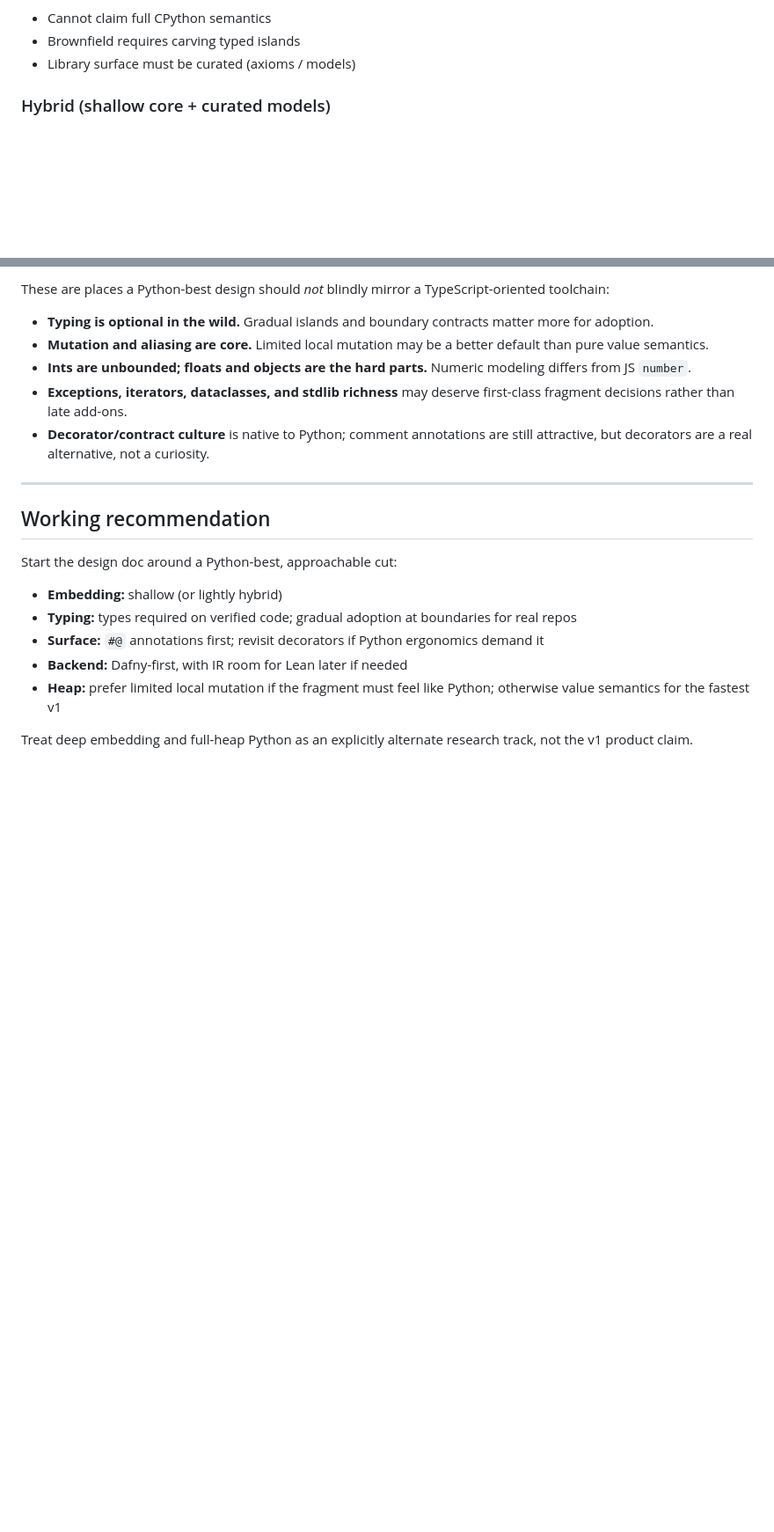
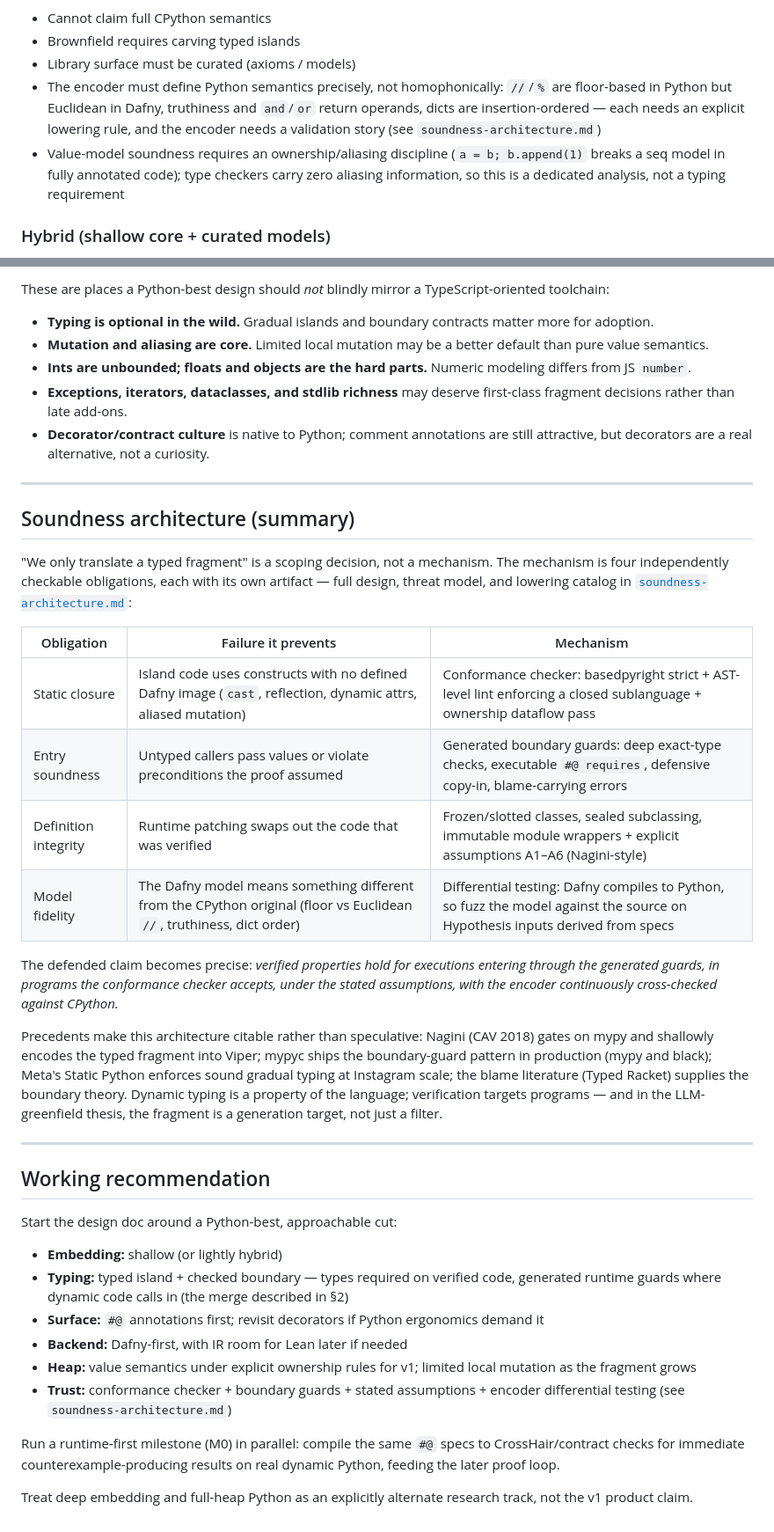
Before and after one commit to astrio-labs/veripy, a Markdown page: approach-tradeoffs.md, 2 parts joined by grey strips. Shown at 88% size. Drawn GitHub-style; blank space fills up the shorter version.

```diff
--- a/approach-tradeoffs.md
+++ b/approach-tradeoffs.md
@@ -43,6 +43,8 @@ Choose a typed Python subset and lower it syntactically into prover constructs (
 - Cannot claim full CPython semantics
 - Brownfield requires carving typed islands
 - Library surface must be curated (axioms / models)
+- The encoder must define Python semantics precisely, not homophonically: `//`/`%` are floor-based in Python but Euclidean in Dafny, truthiness and `and`/`or` return operands, dicts are insertion-ordered — each needs an explicit lowering rule, and the encoder needs a validation story (see `soundness-architecture.md`)
+- Value-model soundness requires an ownership/aliasing discipline (`a = b; b.append(1)` breaks a seq model in fully annotated code); type checkers carry zero aliasing information, so this is a dedicated analysis, not a typing requirement
 
 ### Hybrid (shallow core + curated models)
 
@@ -408,14 +417,34 @@ These are places a Python-best design should *not* blindly mirror a TypeScript-o
 
 ---
 
+## Soundness architecture (summary)
+
+"We only translate a typed fragment" is a scoping decision, not a mechanism. The mechanism is four independently checkable obligations, each with its own artifact — full design, threat model, and lowering catalog in [`soundness-architecture.md`](soundness-architecture.md):
+
+| Obligation | Failure it prevents | Mechanism |
+| --- | --- | --- |
+| Static closure | Island code uses constructs with no defined Dafny image (`cast`, reflection, dynamic attrs, aliased mutation) | Conformance checker: basedpyright strict + AST-level lint enforcing a closed sublanguage + ownership dataflow pass |
+| Entry soundness | Untyped callers pass values or violate preconditions the proof assumed | Generated boundary guards: deep exact-type checks, executable `#@ requires`, defensive copy-in, blame-carrying errors |
+| Definition integrity | Runtime patching swaps out the code that was verified | Frozen/slotted classes, sealed subclassing, immutable module wrappers + explicit assumptions A1–A6 (Nagini-style) |
+| Model fidelity | The Dafny model means something different from the CPython original (floor vs Euclidean `//`, truthiness, dict order) | Differential testing: Dafny compiles to Python, so fuzz the model against the source on Hypothesis inputs derived from specs |
+
+The defended claim becomes precise: *verified properties hold for executions entering through the generated guards, in programs the conformance checker accepts, under the stated assumptions, with the encoder continuously cross-checked against CPython.*
+
+Precedents make this architecture citable rather than speculative: Nagini (CAV 2018) gates on mypy and shallowly encodes the typed fragment into Viper; mypyc ships the boundary-guard pattern in production (mypy and black); Meta's Static Python enforces sound gradual typing at Instagram scale; the blame literature (Typed Racket) supplies the boundary theory. Dynamic typing is a property of the language; verification targets programs — and in the LLM-greenfield thesis, the fragment is a generation target, not just a filter.
+
+---
+
 ## Working recommendation
 
 Start the design doc around a Python-best, approachable cut:
 
 - **Embedding:** shallow (or lightly hybrid)
-- **Typing:** types required on verified code; gradual adoption at boundaries for real repos
+- **Typing:** typed island + checked boundary — types required on verified code, generated runtime guards where dynamic code calls in (the merge described in §2)
 - **Surface:** `#@` annotations first; revisit decorators if Python ergonomics demand it
 - **Backend:** Dafny-first, with IR room for Lean later if needed
-- **Heap:** prefer limited local mutation if the fragment must feel like Python; otherwise value semantics for the fastest v1
+- **Heap:** value semantics under explicit ownership rules for v1; limited local mutation as the fragment grows
+- **Trust:** conformance checker + boundary guards + stated assumptions + encoder differential testing (see `soundness-architecture.md`)
+
+Run a runtime-first milestone (M0) in parallel: compile the same `#@` specs to CrossHair/contract checks for immediate counterexample-producing results on real dynamic Python, feeding the later proof loop.
 
 Treat deep embedding and full-heap Python as an explicitly alternate research track, not the v1 product claim.
```
Also changed, not shown: other parts of approach-tradeoffs.md (+9 -2 lines), soundness-architecture.md (added, +303 -0 lines).
